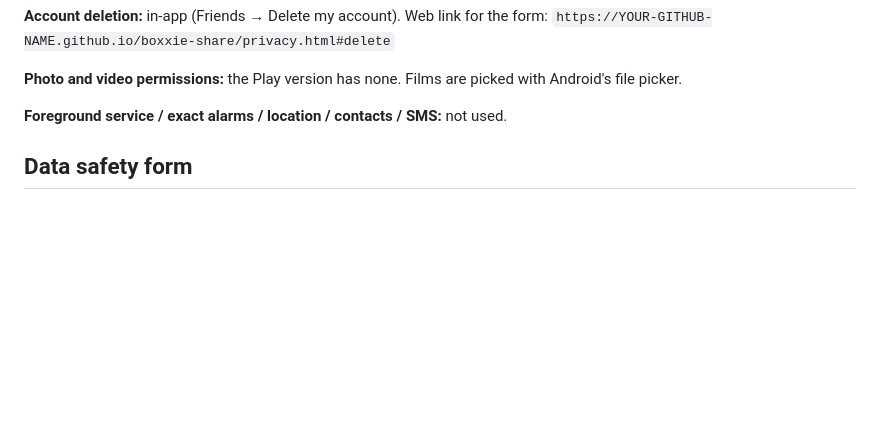
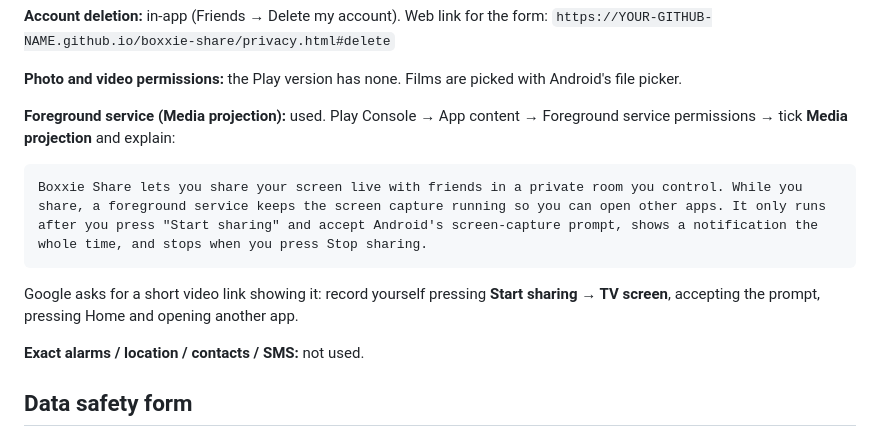
Before and after one commit to CreativePeopleGroup/boxxie-share, a Markdown page: store/google-play.md, the part around the change. Rendered like a GitHub page; blank space fills up the shorter version.

````diff
--- a/store/google-play.md
+++ b/store/google-play.md
@@ -72,7 +72,13 @@ To test a room: tap Start sharing with any video, then on a second device join w
 
 **Photo and video permissions:** the Play version has none. Films are picked with Android's file picker.
 
-**Foreground service / exact alarms / location / contacts / SMS:** not used.
+**Foreground service (Media projection):** used. Play Console → App content → Foreground service permissions → tick **Media projection** and explain:
+```
+Boxxie Share lets you share your screen live with friends in a private room you control. While you share, a foreground service keeps the screen capture running so you can open other apps. It only runs after you press "Start sharing" and accept Android's screen-capture prompt, shows a notification the whole time, and stops when you press Stop sharing.
+```
+Google asks for a short video link showing it: record yourself pressing **Start sharing → TV screen**, accepting the prompt, pressing Home and opening another app.
+
+**Exact alarms / location / contacts / SMS:** not used.
 
 ## Data safety form
 
````
Also changed, not shown: README.md (+14 -0 lines).
